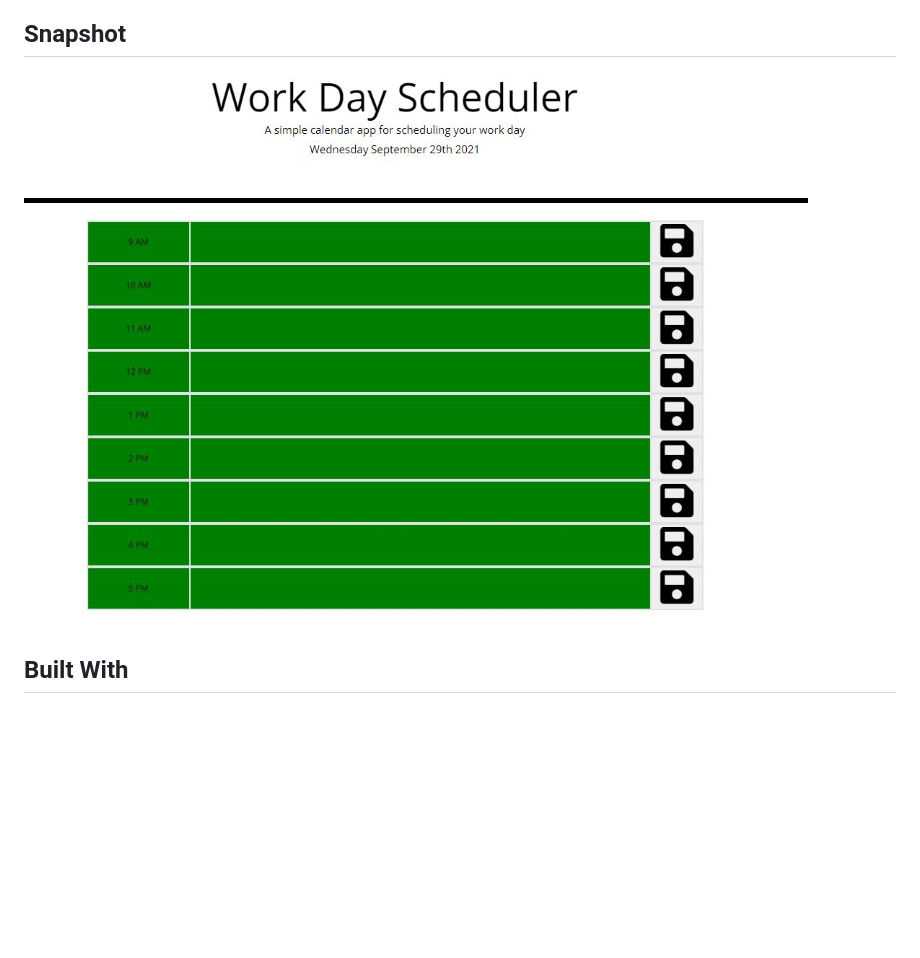
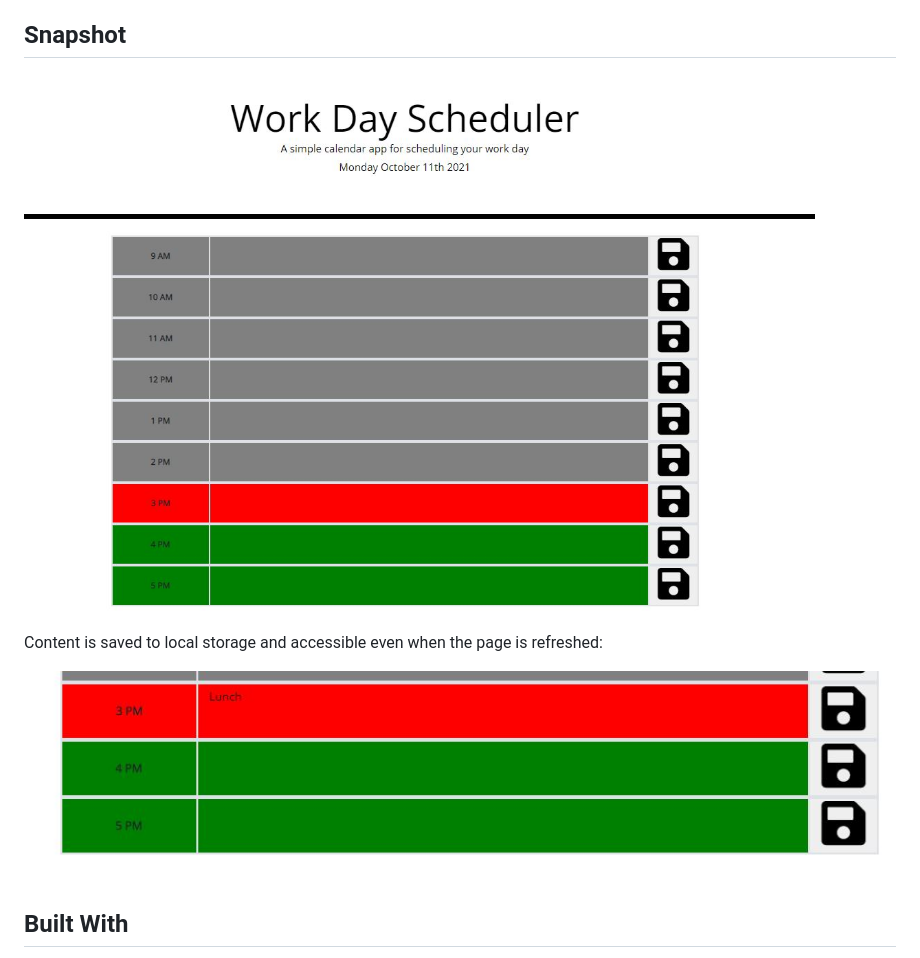
Before and after one commit to kiri-smith/work-day-scheduler, a Markdown page: README.md, the part around the change. Drawn GitHub-style; pictures changed too: savedstorage.JPG (added), snipupdate.JPG (added); blank space fills up the shorter version.

Commit message:
update readme with new snips

```diff
--- a/README.md
+++ b/README.md
@@ -4,7 +4,11 @@ For this project, I modified an existing repository so that when the Work Day Sc
 
 ## Snapshot
 
-<img src="SnapWDS.JPG" alt="Screenshot of Scheduler">
+<img src="snipupdate.JPG" alt="Screenshot of Scheduler">
+
+Content is saved to local storage and accessible even when the page is refreshed:
+
+<img src="savedstorage.JPG" alt="Screenshot of Scheduler">
 
 ## Built With
 
```
